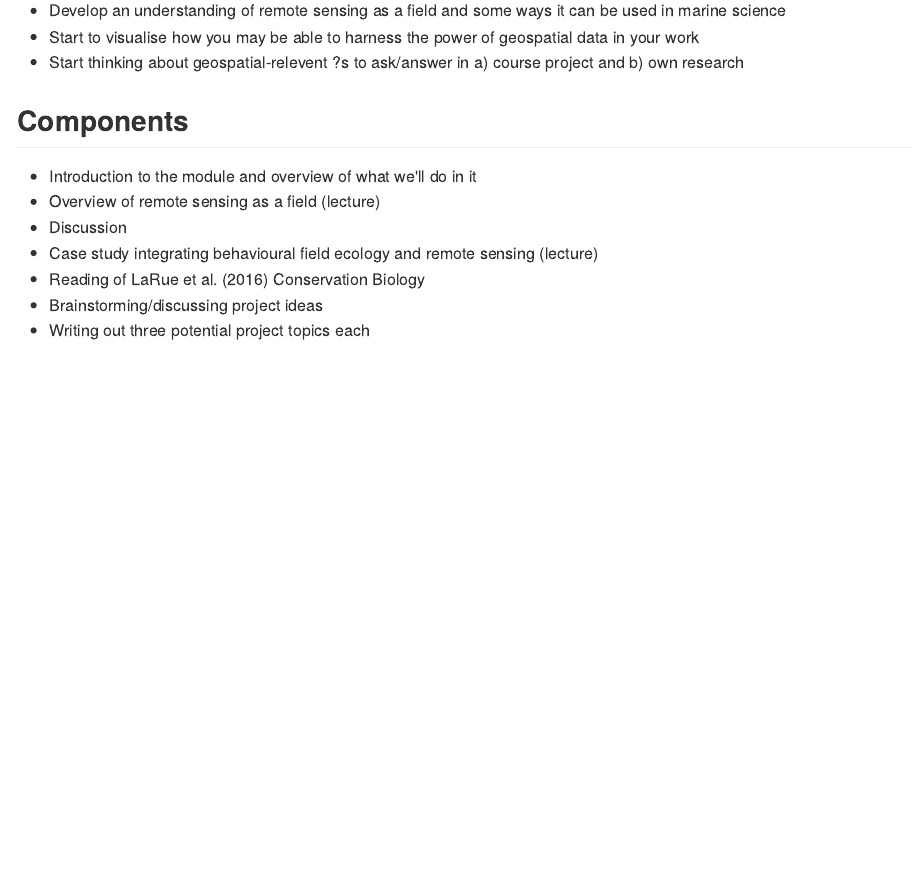
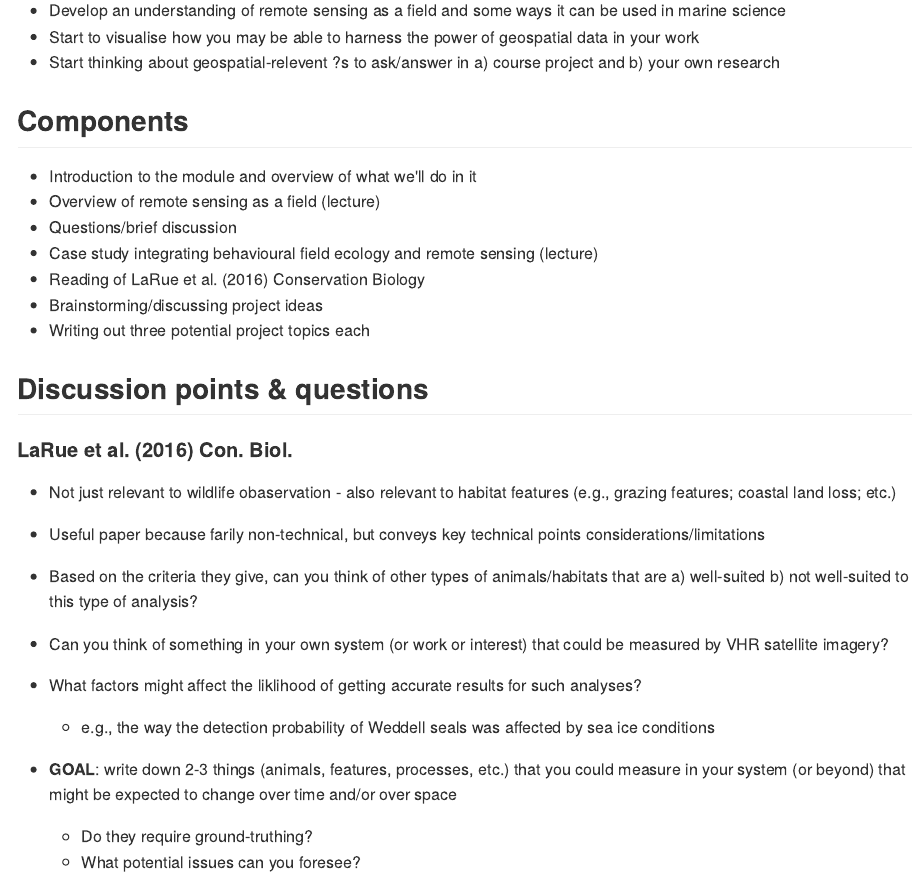
Before and after one commit to emadin/HIMB_Summer_Course_2019_Remote_Sensing_Imagery_Introduction, an R Markdown document (Remote_Sensing_Imagery_Introduction.Rmd): the page in a window 1100 px wide, from 360 px down. The pictures show the output file Remote_Sensing_Imagery_Introduction.md that the author committed with the source, drawn offline in the style of GitHub.

Commit message:
Adding discussion questions.

```diff
--- a/Remote_Sensing_Imagery_Introduction.Rmd
+++ b/Remote_Sensing_Imagery_Introduction.Rmd
@@ -20,14 +20,30 @@ and discuss/brainstorm project ideas.
 
 * Develop an understanding of remote sensing as a field and some ways it can be used in marine science
 * Start to visualise how you may be able to harness the power of geospatial data in your work
-* Start thinking about geospatial-relevent ?s to ask/answer in a) course project and b) own research
+* Start thinking about geospatial-relevent ?s to ask/answer in a) course project and b) your own research
 
 ## Components
 
 * Introduction to the module and overview of what we'll do in it
 * Overview of remote sensing as a field (lecture)
-* Discussion
+* Questions/brief discussion
 * Case study integrating behavioural field ecology and remote sensing (lecture)
 * Reading of LaRue et al. (2016) Conservation Biology
 * Brainstorming/discussing project ideas
 * Writing out three potential project topics each
+
+## Discussion points & questions
+
+#### LaRue et al. (2016) Con. Biol.
+
+* Not just relevant to wildlife obaservation - also relevant to habitat features (e.g., grazing features; coastal land loss; etc.)
+* Useful paper because farily non-technical, but conveys key technical points considerations/limitations
+
+* Based on the criteria they give, can you think of other types of animals/habitats that are a) well-suited b) not well-suited to this type of analysis?
+* Can you think of something in your own system (or work or interest) that could be measured by VHR satellite imagery?
+* What factors might affect the liklihood of getting accurate results for such analyses?
+    + e.g., the way the detection probability of Weddell seals was affected by sea ice conditions
+
+* **GOAL**: write down 2-3 things (animals, features, processes, etc.) that you could measure in your system (or beyond) that might be expected to change over time and/or over space
+    + Do they require ground-truthing?
+    + What potential issues can you foresee?
```
Also changed, not shown: Remote_Sensing_Imagery_Introduction.md.
